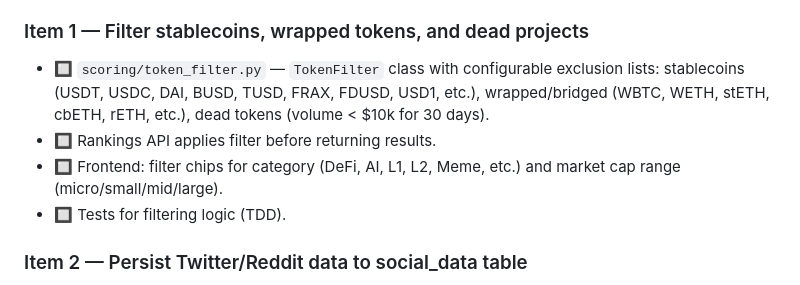
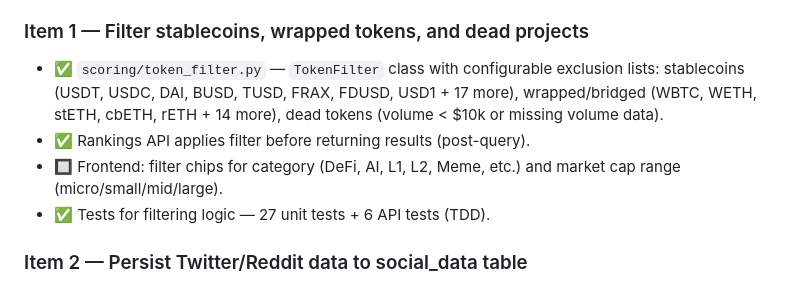
Before and after one commit to pattersonrptr/crypto-ai-research-terminal, a Markdown page: TODO.md, the part around the change. GitHub-like rendering.

Commit message:
docs(todo): mark Item 1 (token filter) as complete in Ranking Quality Loop

```diff
--- a/TODO.md
+++ b/TODO.md
@@ -783,14 +783,14 @@ is never called in the live pipeline. There is no way to understand why a
 token scores high.
 
 ### Item 1 — Filter stablecoins, wrapped tokens, and dead projects
-- 🔲 `scoring/token_filter.py` — `TokenFilter` class with configurable
+- ✅ `scoring/token_filter.py` — `TokenFilter` class with configurable
   exclusion lists: stablecoins (USDT, USDC, DAI, BUSD, TUSD, FRAX, FDUSD,
-  USD1, etc.), wrapped/bridged (WBTC, WETH, stETH, cbETH, rETH, etc.),
-  dead tokens (volume < $10k for 30 days).
-- 🔲 Rankings API applies filter before returning results.
+  USD1 + 17 more), wrapped/bridged (WBTC, WETH, stETH, cbETH, rETH + 14
+  more), dead tokens (volume < $10k or missing volume data).
+- ✅ Rankings API applies filter before returning results (post-query).
 - 🔲 Frontend: filter chips for category (DeFi, AI, L1, L2, Meme, etc.)
   and market cap range (micro/small/mid/large).
-- 🔲 Tests for filtering logic (TDD).
+- ✅ Tests for filtering logic — 27 unit tests + 6 API tests (TDD).
 
 ### Item 2 — Persist Twitter/Reddit data to social_data table
 - 🔲 Wire `TwitterTwikitCollector.collect_mentions()` results into
```
